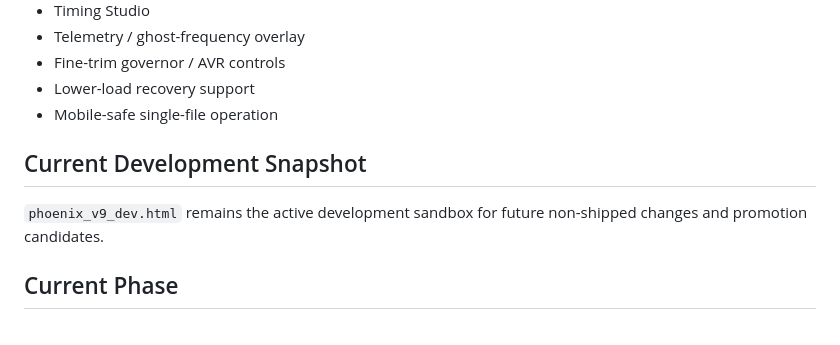
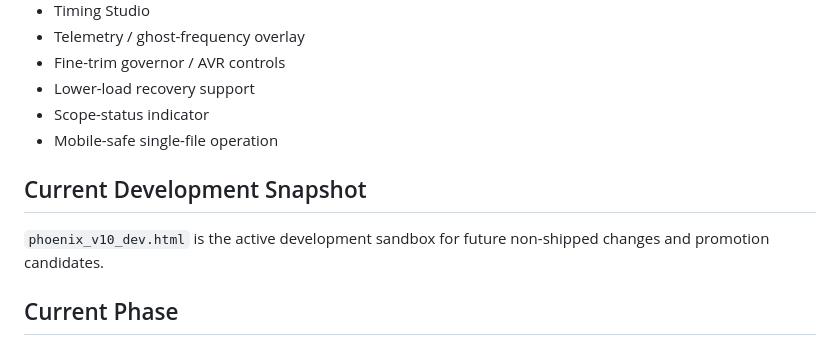
Before and after one commit to ARCUS13-1/phoenix-platform, a Markdown page: docs/PROJECT_STATUS.md, the part around one of its changes. GitHub-like rendering.

```diff
--- a/docs/PROJECT_STATUS.md
+++ b/docs/PROJECT_STATUS.md
@@ -23,10 +24,11 @@
 - Telemetry / ghost-frequency overlay
 - Fine-trim governor / AVR controls
 - Lower-load recovery support
+- Scope-status indicator
 - Mobile-safe single-file operation
 
 ## Current Development Snapshot
-`phoenix_v9_dev.html` remains the active development sandbox for future non-shipped changes and promotion candidates.
+`phoenix_v10_dev.html` is the active development sandbox for future non-shipped changes and promotion candidates.
 
 ## Current Phase
 - [x] Step 1 - Explicit state machine scaffold
```
Also changed, not shown: other parts of docs/PROJECT_STATUS.md (+9 -6 lines).
